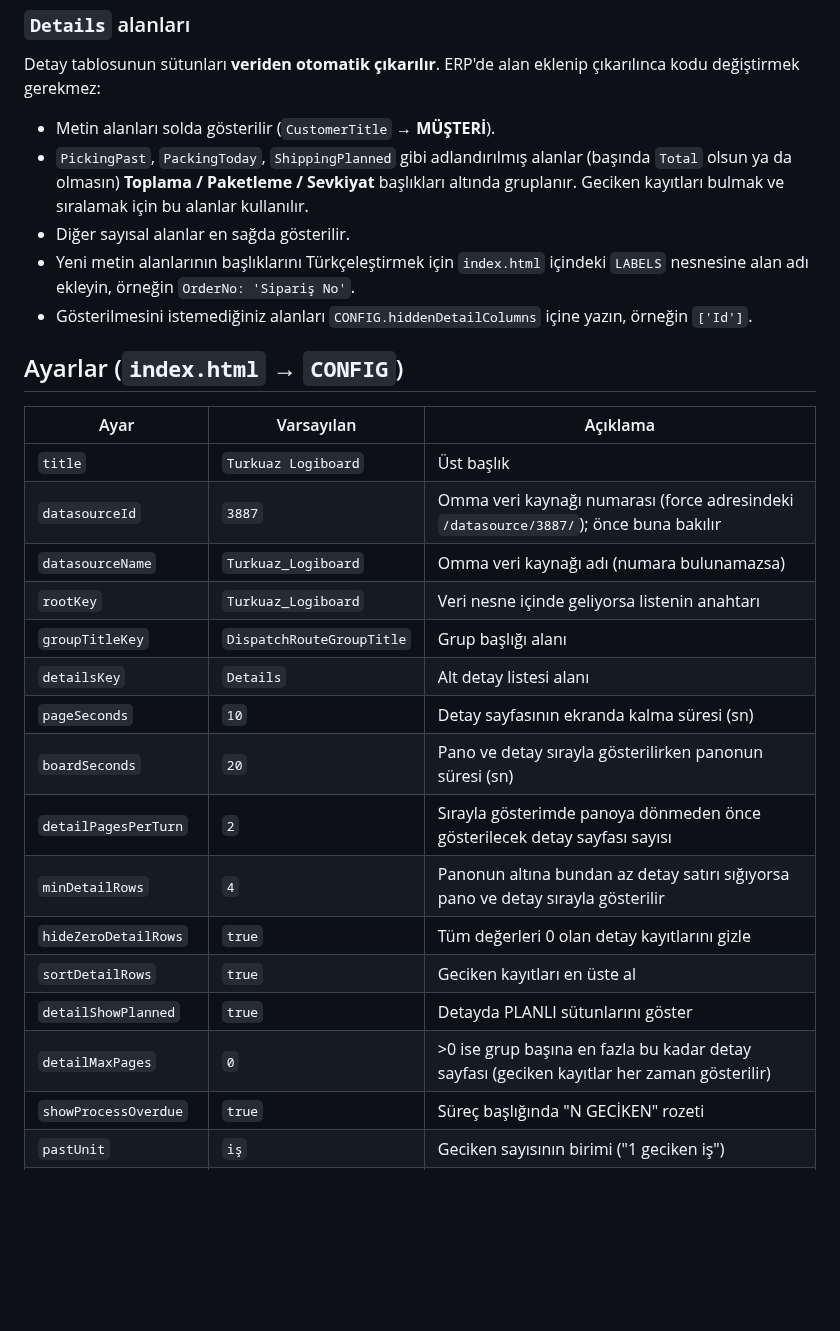
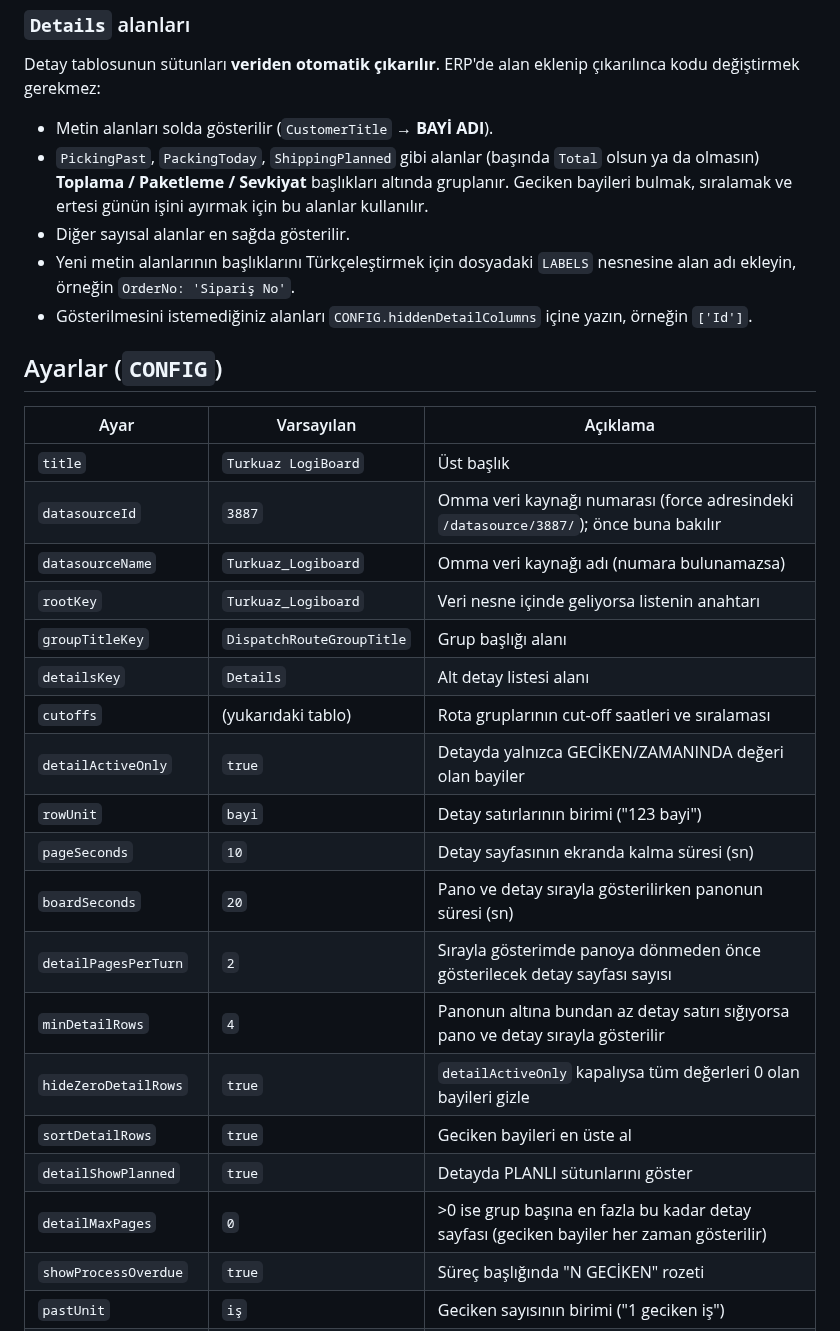
Before and after one commit to gptdepo-hue/Deneme, a Markdown page: README.md, the part around one of its changes. GitHub-like rendering; blank space fills up the shorter version.

```diff
--- a/README.md
+++ b/README.md
@@ -71,30 +92,33 @@ Veri doğrudan dizi olarak ya da `Turkuaz_Logiboard` anahtarı altında gelebili
 
 Detay tablosunun sütunları **veriden otomatik çıkarılır**. ERP'de alan eklenip çıkarılınca kodu değiştirmek gerekmez:
 
-- Metin alanları solda gösterilir (`CustomerTitle` → **MÜŞTERİ**).
-- `PickingPast`, `PackingToday`, `ShippingPlanned` gibi adlandırılmış alanlar (başında `Total` olsun ya da olmasın) **Toplama / Paketleme / Sevkiyat** başlıkları altında gruplanır. Geciken kayıtları bulmak ve sıralamak için bu alanlar kullanılır.
+- Metin alanları solda gösterilir (`CustomerTitle` → **BAYİ ADI**).
+- `PickingPast`, `PackingToday`, `ShippingPlanned` gibi alanlar (başında `Total` olsun ya da olmasın) **Toplama / Paketleme / Sevkiyat** başlıkları altında gruplanır. Geciken bayileri bulmak, sıralamak ve ertesi günün işini ayırmak için bu alanlar kullanılır.
 - Diğer sayısal alanlar en sağda gösterilir.
-- Yeni metin alanlarının başlıklarını Türkçeleştirmek için `index.html` içindeki `LABELS` nesnesine alan adı ekleyin, örneğin `OrderNo: 'Sipariş No'`.
+- Yeni metin alanlarının başlıklarını Türkçeleştirmek için dosyadaki `LABELS` nesnesine alan adı ekleyin, örneğin `OrderNo: 'Sipariş No'`.
 - Gösterilmesini istemediğiniz alanları `CONFIG.hiddenDetailColumns` içine yazın, örneğin `['Id']`.
 
-## Ayarlar (`index.html` → `CONFIG`)
+## Ayarlar (`CONFIG`)
 
 | Ayar | Varsayılan | Açıklama |
 |---|---|---|
-| `title` | `Turkuaz Logiboard` | Üst başlık |
+| `title` | `Turkuaz LogiBoard` | Üst başlık |
 | `datasourceId` | `3887` | Omma veri kaynağı numarası (force adresindeki `/datasource/3887/`); önce buna bakılır |
 | `datasourceName` | `Turkuaz_Logiboard` | Omma veri kaynağı adı (numara bulunamazsa) |
 | `rootKey` | `Turkuaz_Logiboard` | Veri nesne içinde geliyorsa listenin anahtarı |
 | `groupTitleKey` | `DispatchRouteGroupTitle` | Grup başlığı alanı |
 | `detailsKey` | `Details` | Alt detay listesi alanı |
+| `cutoffs` | (yukarıdaki tablo) | Rota gruplarının cut-off saatleri ve sıralaması |
+| `detailActiveOnly` | `true` | Detayda yalnızca GECİKEN/ZAMANINDA değeri olan bayiler |
+| `rowUnit` | `bayi` | Detay satırlarının birimi ("123 bayi") |
 | `pageSeconds` | `10` | Detay sayfasının ekranda kalma süresi (sn) |
 | `boardSeconds` | `20` | Pano ve detay sırayla gösterilirken panonun süresi (sn) |
 | `detailPagesPerTurn` | `2` | Sırayla gösterimde panoya dönmeden önce gösterilecek detay sayfası sayısı |
 | `minDetailRows` | `4` | Panonun altına bundan az detay satırı sığıyorsa pano ve detay sırayla gösterilir |
-| `hideZeroDetailRows` | `true` | Tüm değerleri 0 olan detay kayıtlarını gizle |
-| `sortDetailRows` | `true` | Geciken kayıtları en üste al |
+| `hideZeroDetailRows` | `true` | `detailActiveOnly` kapalıysa tüm değerleri 0 olan bayileri gizle |
+| `sortDetailRows` | `true` | Geciken bayileri en üste al |
 | `detailShowPlanned` | `true` | Detayda PLANLI sütunlarını göster |
-| `detailMaxPages` | `0` | >0 ise grup başına en fazla bu kadar detay sayfası (geciken kayıtlar her zaman gösterilir) |
+| `detailMaxPages` | `0` | >0 ise grup başına en fazla bu kadar detay sayfası (geciken bayiler her zaman gösterilir) |
 | `showProcessOverdue` | `true` | Süreç başlığında "N GECİKEN" rozeti |
 | `pastUnit` | `iş` | Geciken sayısının birimi ("1 geciken iş") |
 | `blinkPriority` | `true` | Geciken iş varsa öncelik kutusu yavaşça yanıp söner |
```
Also changed, not shown: other parts of README.md (+57 -36 lines), docs/onizleme.png, 2 other files.
